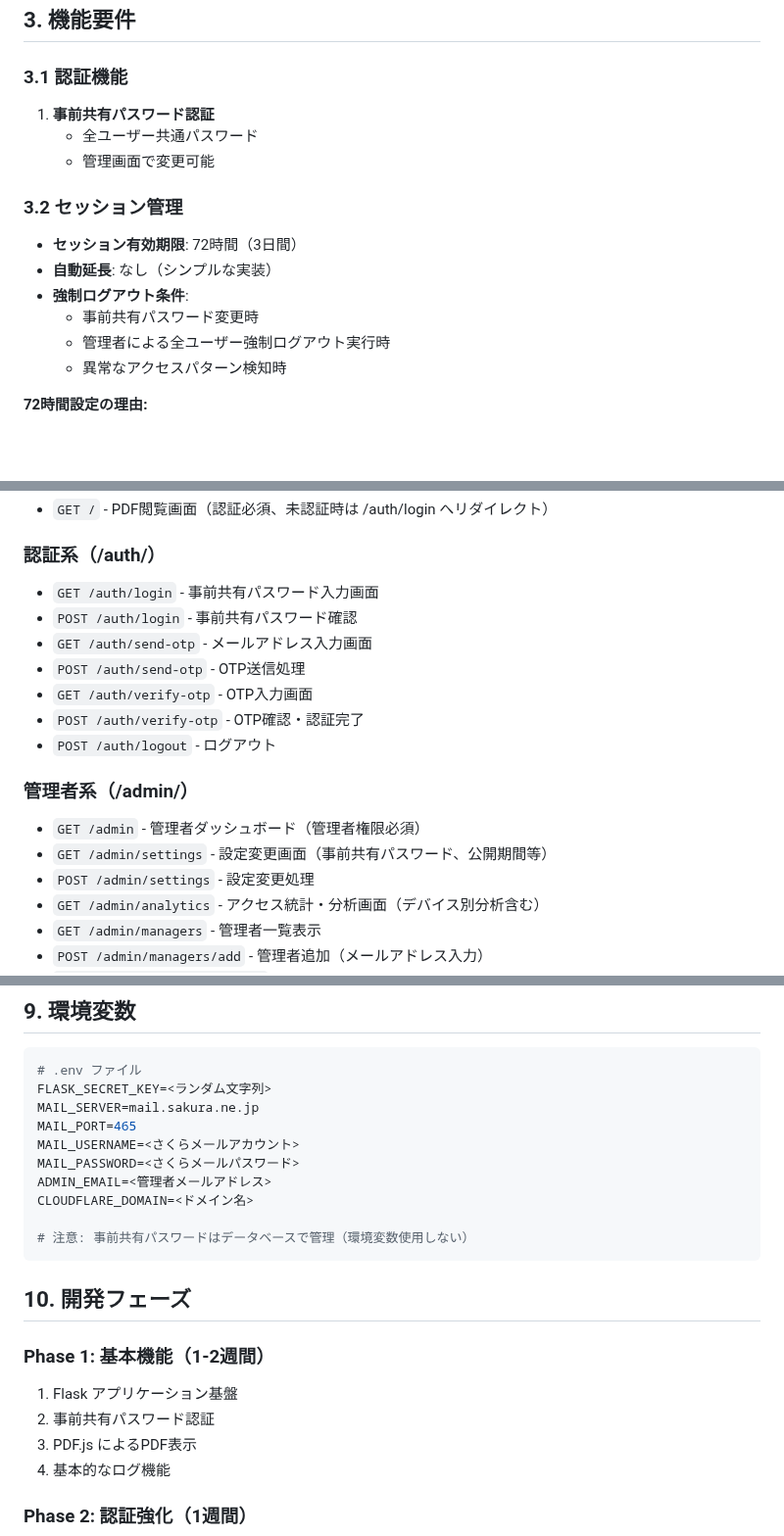
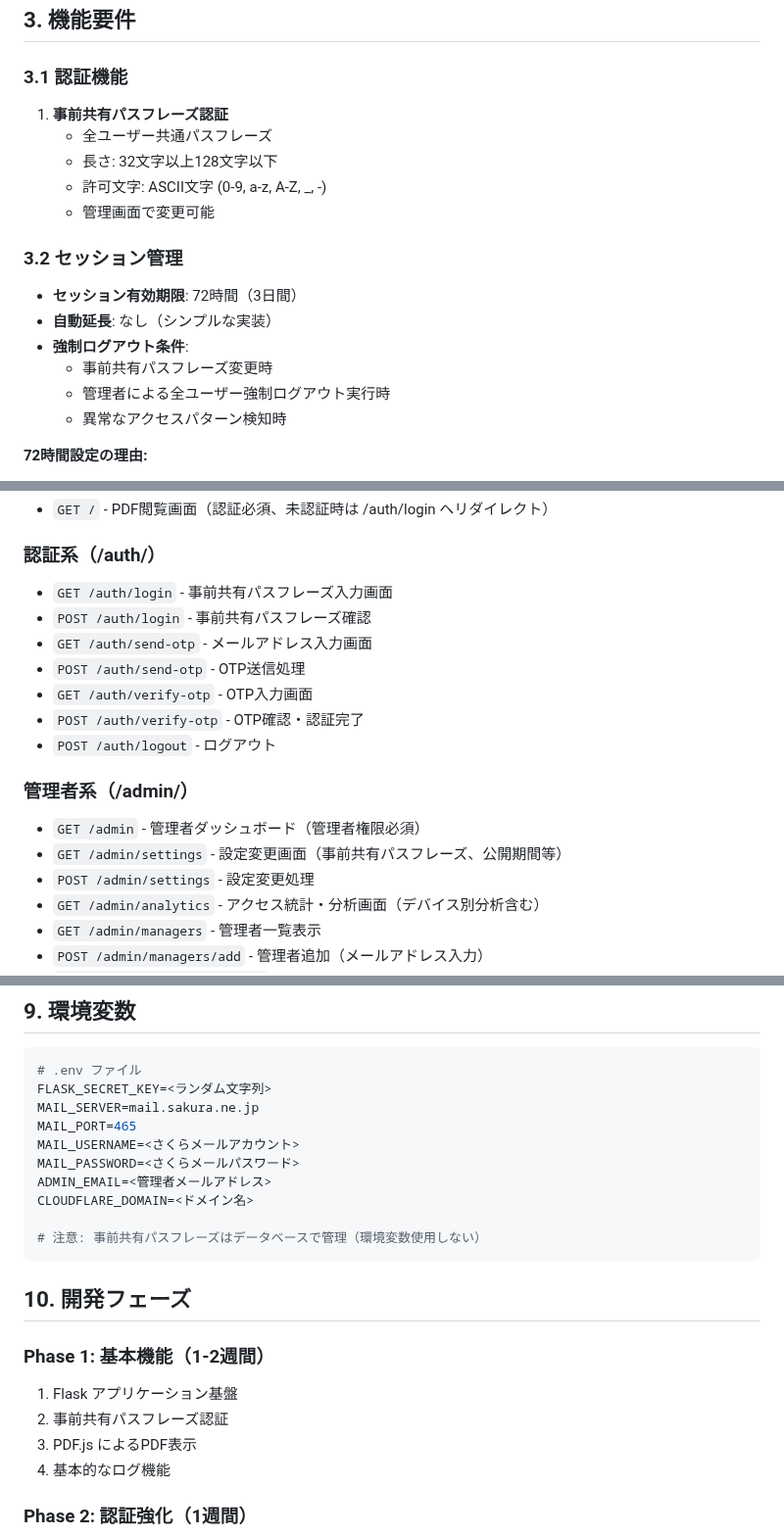
Before and after one commit to shimesaba-type0/secure-pdf-viewer, a Markdown page: docs/specifications.md, 3 parts joined by grey strips. Shown at 98% size. Rendered like a GitHub page; blank space fills up the shorter version.

Commit message:
update: password -> passphrase

````diff
--- a/docs/specifications.md
+++ b/docs/specifications.md
@@ -26,15 +26,17 @@
 ## 3. 機能要件
 
 ### 3.1 認証機能
-1. **事前共有パスワード認証**
-   - 全ユーザー共通パスワード
+1. **事前共有パスフレーズ認証**
+   - 全ユーザー共通パスフレーズ
+   - 長さ: 32文字以上128文字以下
+   - 許可文字: ASCII文字 (0-9, a-z, A-Z, _, -)
    - 管理画面で変更可能
 
 ### 3.2 セッション管理
 - **セッション有効期限**: 72時間（3日間）
 - **自動延長**: なし（シンプルな実装）
 - **強制ログアウト条件**:
-  - 事前共有パスワード変更時
+  - 事前共有パスフレーズ変更時
   - 管理者による全ユーザー強制ログアウト実行時
   - 異常なアクセスパターン検知時
 
@@ -160,8 +162,8 @@
 - `GET /` - PDF閲覧画面（認証必須、未認証時は /auth/login へリダイレクト）
 
 ### 認証系（/auth/）
-- `GET /auth/login` - 事前共有パスワード入力画面
-- `POST /auth/login` - 事前共有パスワード確認
+- `GET /auth/login` - 事前共有パスフレーズ入力画面
+- `POST /auth/login` - 事前共有パスフレーズ確認
 - `GET /auth/send-otp` - メールアドレス入力画面
 - `POST /auth/send-otp` - OTP送信処理
 - `GET /auth/verify-otp` - OTP入力画面
@@ -170,7 +172,7 @@
 
 ### 管理者系（/admin/）
 - `GET /admin` - 管理者ダッシュボード（管理者権限必須）
-- `GET /admin/settings` - 設定変更画面（事前共有パスワード、公開期間等）
+- `GET /admin/settings` - 設定変更画面（事前共有パスフレーズ、公開期間等）
 - `POST /admin/settings` - 設定変更処理
 - `GET /admin/analytics` - アクセス統計・分析画面（デバイス別分析含む）
 - `GET /admin/managers` - 管理者一覧表示
@@ -393,14 +395,14 @@ MAIL_PASSWORD=<さくらメールパスワード>
 ADMIN_EMAIL=<管理者メールアドレス>
 CLOUDFLARE_DOMAIN=<ドメイン名>
 
-# 注意: 事前共有パスワードはデータベースで管理（環境変数使用しない）
+# 注意: 事前共有パスフレーズはデータベースで管理（環境変数使用しない）
 ```
 
 ## 10. 開発フェーズ
 
 ### Phase 1: 基本機能（1-2週間）
 1. Flask アプリケーション基盤
-2. 事前共有パスワード認証
+2. 事前共有パスフレーズ認証
 3. PDF.js によるPDF表示
 4. 基本的なログ機能
 
````
Also changed, not shown: other parts of docs/specifications.md (+3 -3 lines).
